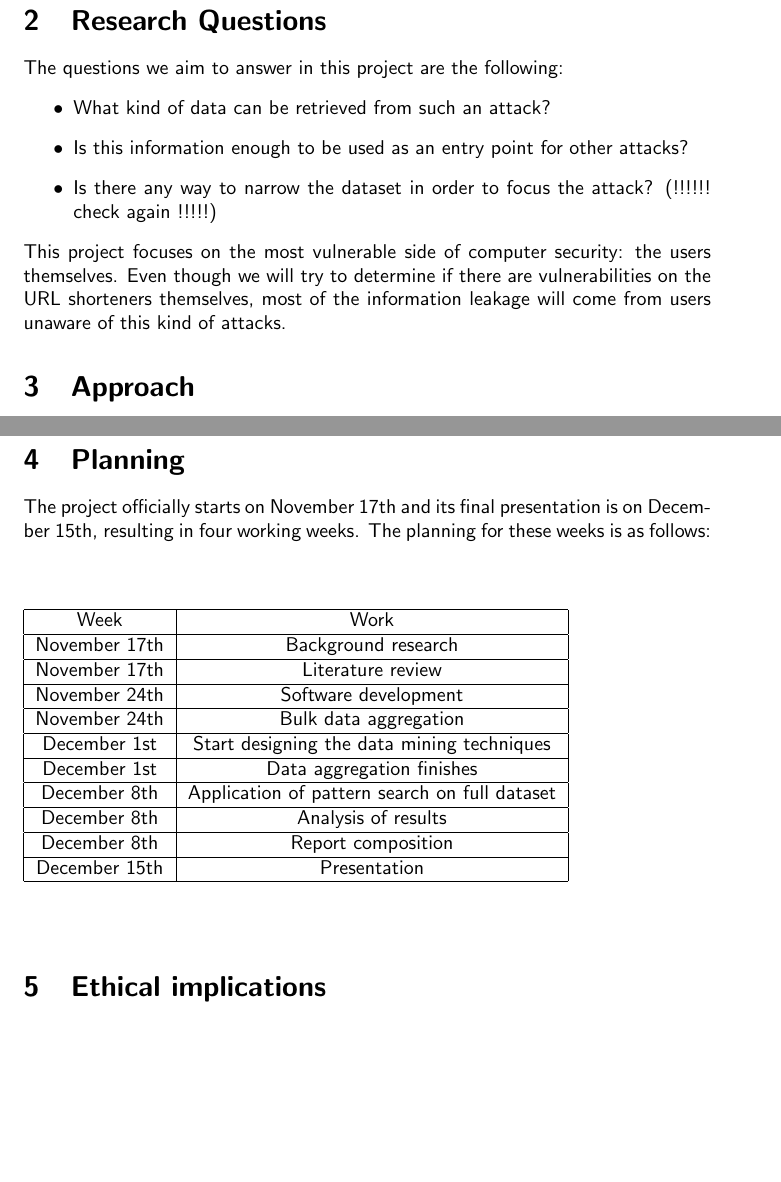
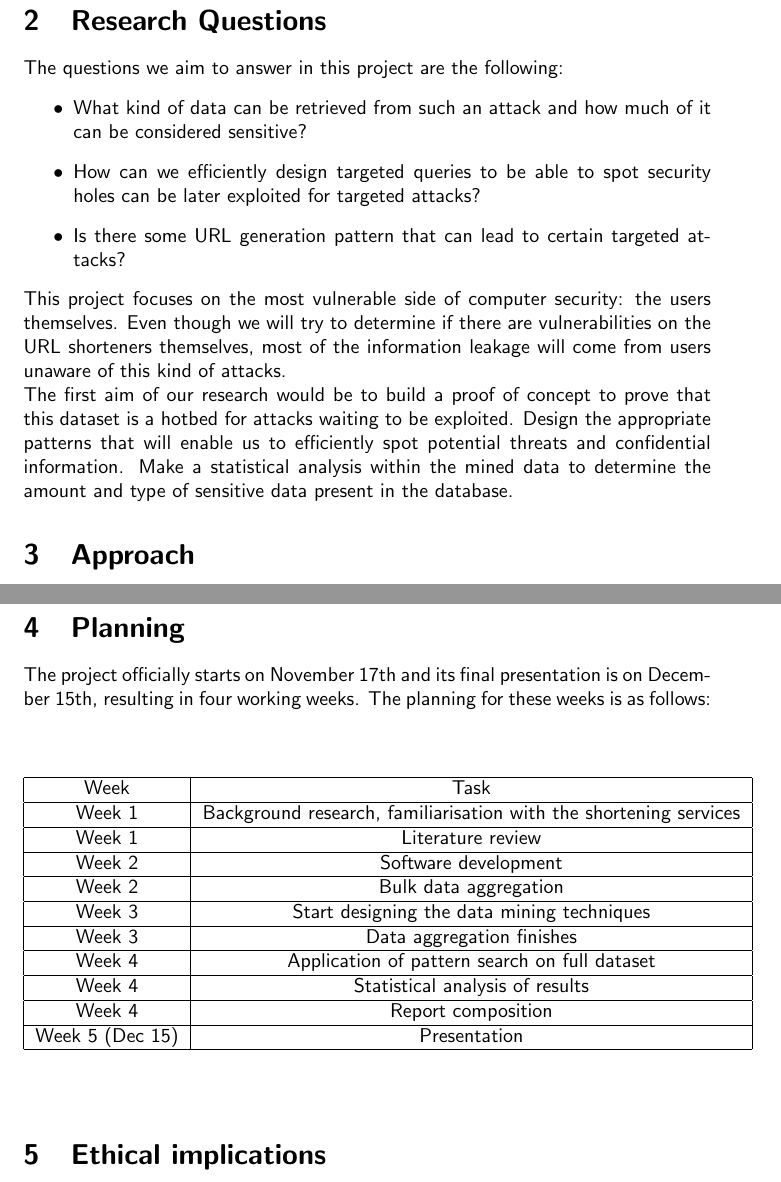
Before and after one commit to shortOS3/ssnproposal, a LaTeX document (ssn-proposal.tex): two parts of pages 2 and 3 of 3, joined at a grey line, cut so that both start at the same text, the shorter picture padded with empty space. Compiled offline with pdfLaTeX.

Commit message:
research questions

```diff
--- a/ssn-proposal.tex
+++ b/ssn-proposal.tex
@@ -36,11 +36,12 @@ We believe that these services can potentially expose unaware users to security
 
 The questions we aim to answer in this project are the following:
 \begin{itemize}
-  \item What kind of data can be retrieved from such an attack?
-  \item Is this information enough to be used as an entry point for other attacks?
-  \item Is there any way to narrow the dataset in order to focus the attack? (!!!!!! check again !!!!!)
-\end{itemize}
-This project focuses on the most vulnerable side of computer security: the users themselves. Even though we will try to determine if there are vulnerabilities on the URL shorteners themselves, most of the information leakage will come from users unaware of this kind of attacks.
+  \item What kind of data can be retrieved from such an attack and how much of it can be considered sensitive?
+  \item How can we efficiently design targeted queries to be able to spot security holes can be later exploited for targeted attacks?
+  \item Is there some URL generation pattern that can lead to certain targeted attacks?
+  \end{itemize}
+This project focuses on the most vulnerable side of computer security: the users themselves. Even though we will try to determine if there are vulnerabilities on the URL shorteners themselves, most of the information leakage will come from users unaware of this kind of attacks. \\
+The first aim of our research would be to build a proof of concept to prove that this dataset is a hotbed for attacks waiting to be exploited. Design the appropriate patterns that will enable us to efficiently spot potential threats and confidential information. Make a statistical analysis within the mined data to determine the amount and type of sensitive data present in the database.
 
 \section{Approach}
 Bit.ly and goo.gl both expose public Web APIs that allow to programmatically shorten long URLs but also expand their short versions and retrieve the long form urls. We will develop an API consumer that will try to exhaustively expand all possible short urls by calling the public APIs, limited by the rate limits set by these services and the project deadline. \\
@@ -54,27 +55,27 @@ The project officially starts on November 17th and its final presentation is on
 \begin{table}[h]
   \begin{tabular}{|c|c|}
     \hline
-    Week  & Work \\
+    Week  & Task \\
     \hline
-    November 17th & Background research \\
+    Week 1 & Background research, familiarisation with the shortening services \\
     \hline
-    November 17th & Literature review   \\
+    Week 1 & Literature review   \\
     \hline
-    November 24th & Software development \\
+    Week 2 & Software development \\
     \hline
-    November 24th & Bulk data aggregation \\
+    Week 2  & Bulk data aggregation \\
     \hline
-    December 1st & Start designing the data mining techniques\\
+    Week 3 & Start designing the data mining techniques\\
     \hline
-    December 1st & Data aggregation finishes\\
+    Week 3 & Data aggregation finishes\\
     \hline
-    December 8th & Application of pattern search on full dataset \\
+    Week 4 & Application of pattern search on full dataset \\
     \hline
-    December 8th & Analysis of results \\
+    Week 4  & Statistical analysis of results \\
     \hline
-    December 8th & Report composition  \\
+    Week 4  & Report composition  \\
     \hline
-    December 15th & Presentation \\
+    Week 5 (Dec 15) & Presentation \\
     \hline
   \end{tabular}
 \end{table}\\
```
Also changed, not shown: ssn-proposal.pdf.
